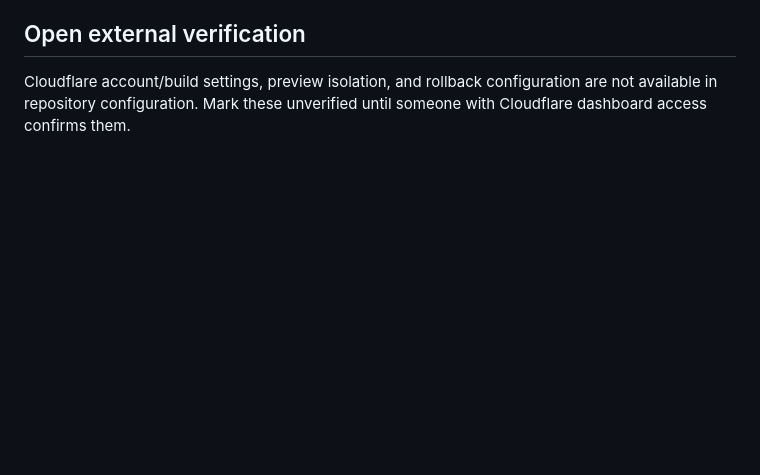
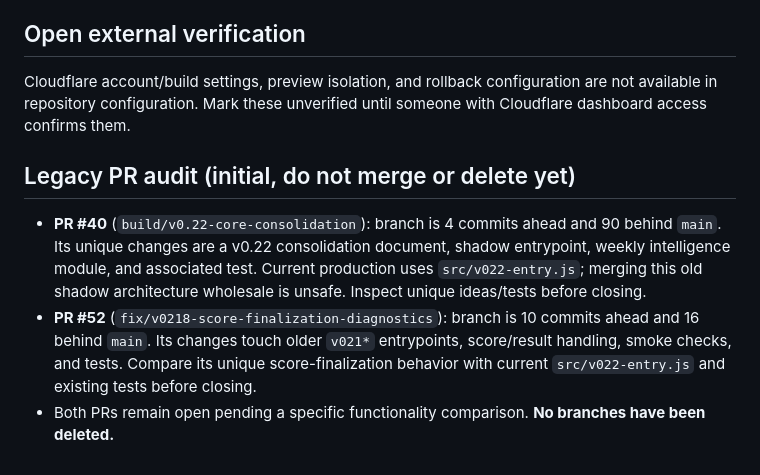
Before and after one commit to muzzle337/nfl-spread, a Markdown page: docs/release-staging-runbook.md, the part around the change. GitHub-like rendering; blank space fills up the shorter version.

Commit message:
docs: record legacy PR divergence before safe branch cleanup

```diff
--- a/docs/release-staging-runbook.md
+++ b/docs/release-staging-runbook.md
@@ -36,3 +36,8 @@
 
 ## Open external verification
 Cloudflare account/build settings, preview isolation, and rollback configuration are not available in repository configuration. Mark these unverified until someone with Cloudflare dashboard access confirms them.
+
+## Legacy PR audit (initial, do not merge or delete yet)
+- **PR #40** (`build/v0.22-core-consolidation`): branch is 4 commits ahead and 90 behind `main`. Its unique changes are a v0.22 consolidation document, shadow entrypoint, weekly intelligence module, and associated test. Current production uses `src/v022-entry.js`; merging this old shadow architecture wholesale is unsafe. Inspect unique ideas/tests before closing.
+- **PR #52** (`fix/v0218-score-finalization-diagnostics`): branch is 10 commits ahead and 16 behind `main`. Its changes touch older `v021*` entrypoints, score/result handling, smoke checks, and tests. Compare its unique score-finalization behavior with current `src/v022-entry.js` and existing tests before closing.
+- Both PRs remain open pending a specific functionality comparison. **No branches have been deleted.**
```
